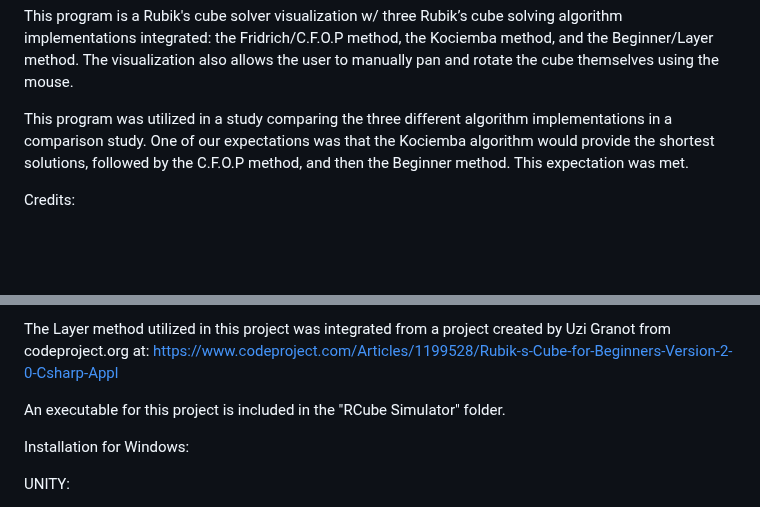
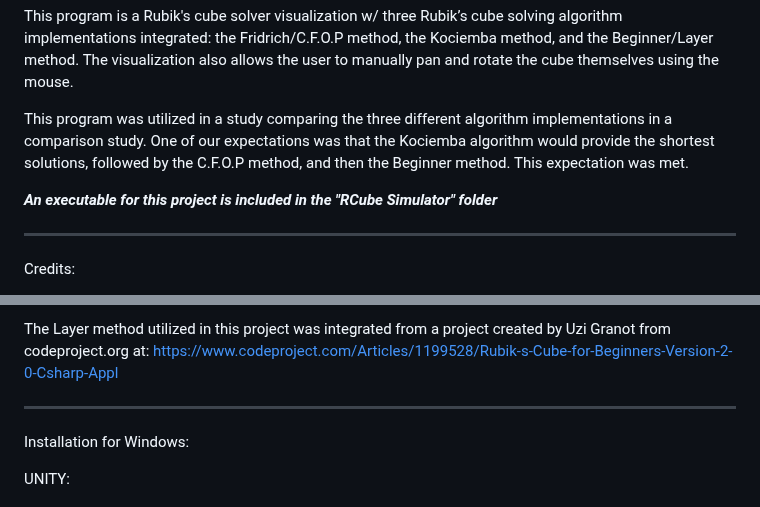
Before and after one commit to AdrianDamik/CSC212-RCube, a Markdown page: README.md, 2 parts joined by grey strips. Drawn GitHub-style; blank space fills up the shorter version.

```diff
--- a/README.md
+++ b/README.md
@@ -7,6 +7,12 @@ This program is a Rubik's cube solver visualization w/ three Rubik’s cube solv
 
 This program was utilized in a study comparing the three different algorithm implementations in a comparison study. One of our expectations was that the Kociemba algorithm would provide the shortest solutions, followed by the C.F.O.P method, and then the Beginner method. This expectation was met.
 
+***An executable for this project is included in the "RCube Simulator" folder***
+
+
+___________________________________________________________________________
+
+
 Credits:
 
 The visualization developed for this project was originally created by the github user Megalomatt (https://github.com/Megalomatt/unity-rcube). We were originally following his tutorial (https://www.youtube.com/watch?v=JN9vx0veZ-c); however we first found this user’s implementation of the tutorial from the user Hamzazmah (https://github.com/hamzazmah/RubiksCubeUnity-Tutorial). We built off this project and gradually used more code from the original project after finding the original implementation. This project also included an c# translation of the Kociemba algorithm translated by the original visualization creator.
@@ -15,8 +21,8 @@ The C.F.O.P method utilized in this project was integrated from a project create
 
 The Layer method utilized in this project was integrated from a project created by Uzi Granot from codeproject.org at: https://www.codeproject.com/Articles/1199528/Rubik-s-Cube-for-Beginners-Version-2-0-Csharp-Appl
 
+___________________________________________________________________________
 
-An executable for this project is included in the "RCube Simulator" folder.
 
 Installation for Windows:
 
```
Also changed, not shown: other parts of README.md (+2 -0 lines).
